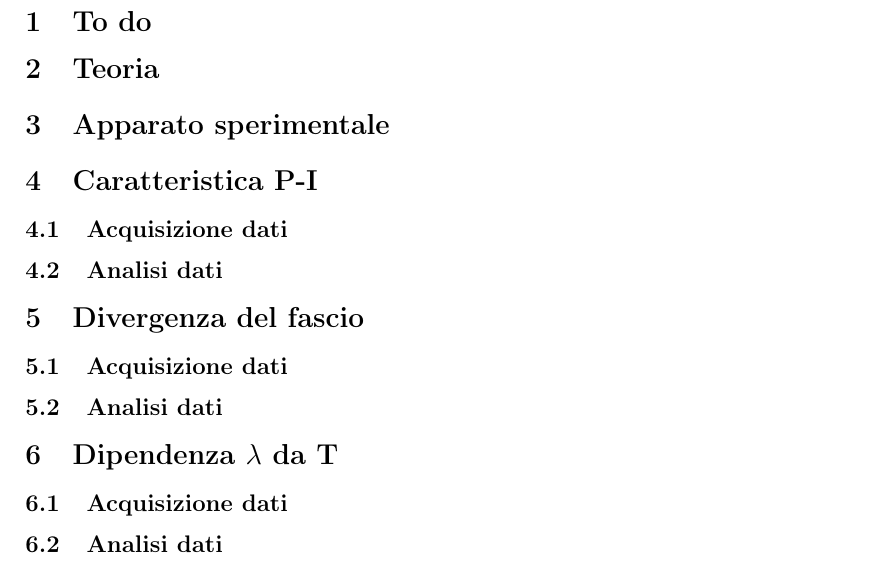
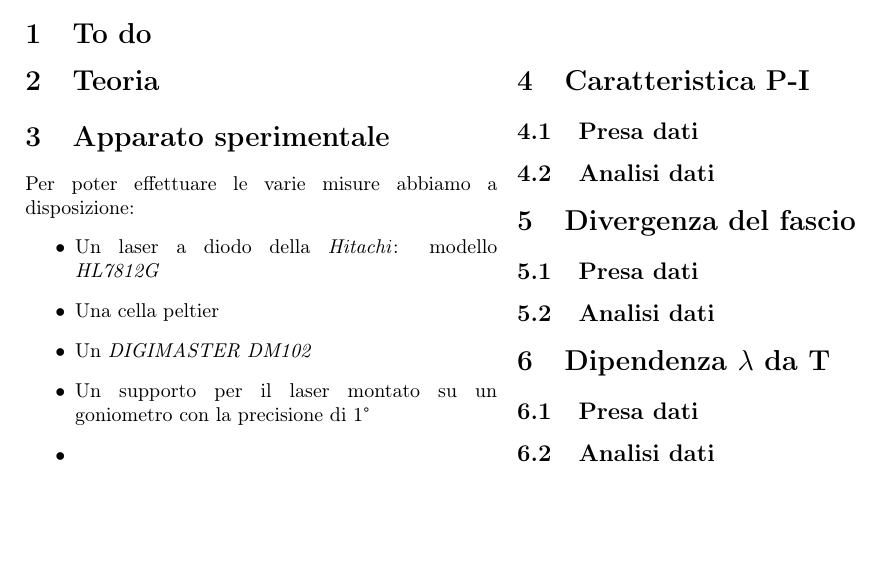
Before and after one commit to albord95/Relazioni-Lab, a LaTeX paper (Laser a diodo/Laser a diodo.tex): part of the page, cut so that both start at the same text, the shorter picture padded with empty space. Compiled offline with pdfLaTeX; the source files are stored in an older character set and shown here as Unicode.

Commit message:
Apparato sperimentale laser a diodo

```diff
--- a/Laser a diodo/Laser a diodo.tex
+++ b/Laser a diodo/Laser a diodo.tex
@@ -28,22 +28,30 @@
 \section{Teoria}
 
 \section{Apparato sperimentale}
+Per poter effettuare le varie misure abbiamo a disposizione:
+\begin{itemize}
+\item Un laser a diodo della \textit{Hitachi}: modello \textit{HL7812G}
+\item Una cella peltier
+\item Un \textit{DIGIMASTER DM102}
+\item Un supporto per il laser montato su un goniometro con la precisione di 1°
+\item
+\end{itemize}
 
 \section{Caratteristica P-I}
 
-\subsection{Acquisizione dati}
+\subsection{Presa dati}
 
 \subsection{Analisi dati}
 
 \section{Divergenza del fascio}
 
-\subsection{Acquisizione dati}
+\subsection{Presa dati}
 
 \subsection{Analisi dati}
 
 \section{Dipendenza $\lambda$ da T}
 
-\subsection{Acquisizione dati}
+\subsection{Presa dati}
 
 \subsection{Analisi dati}
 
```
